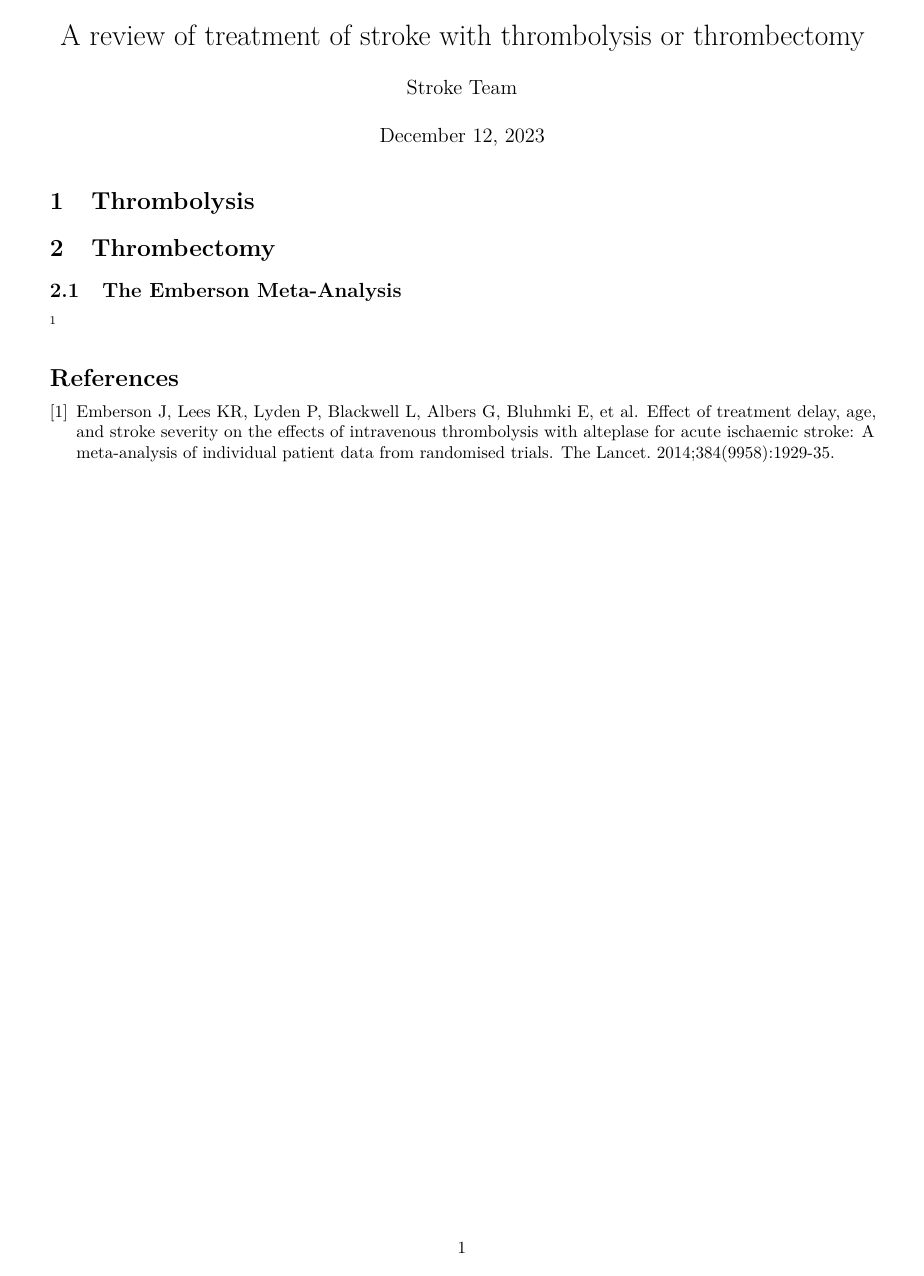
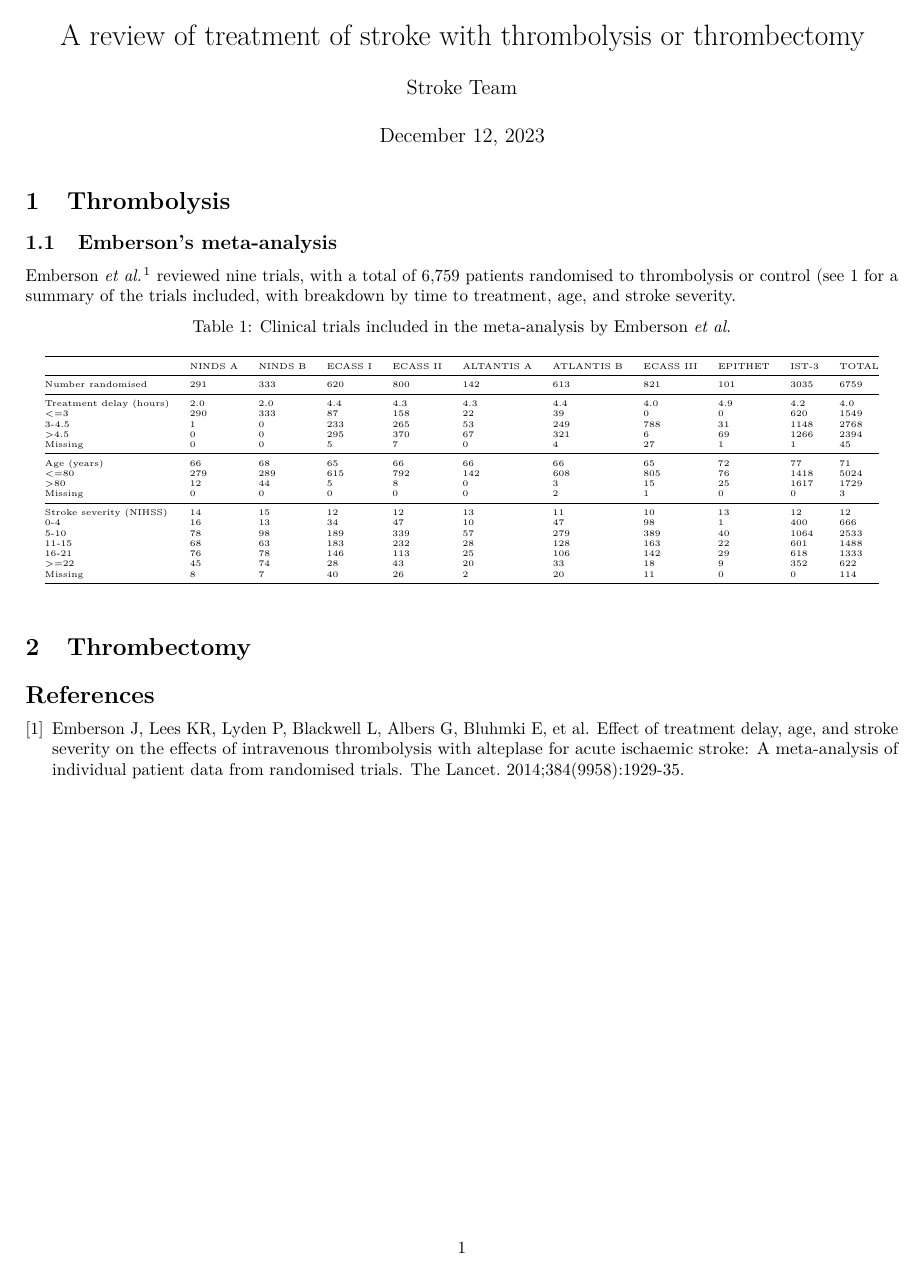
Before and after one commit to samuel-book/stroke_treatment_review, a LaTeX document (main.tex, which reads thrombectomy.tex, thrombolysis.tex): the whole page. Compiled offline with pdfLaTeX.

Commit message:
Add info on Embersion trials

```diff
--- a/main.tex
+++ b/main.tex
@@ -1,7 +1,7 @@
 \documentclass{article}
 
 % Packages
-\usepackage[a4paper, left=2.0cm, right=2.0cm, top=2.0cm, bottom=2.0cm]{geometry}
+\usepackage[a4paper, left=1.5cm, right=1.5cm, top=2.0cm, bottom=2.0cm]{geometry}
 \usepackage{longtable,booktabs} % For tables
 \usepackage{caption} % Customisable captions
 \usepackage{graphicx} % Required for including pictures
--- a/thrombectomy.tex
+++ b/thrombectomy.tex
@@ -1,5 +1 @@
 \section{Thrombectomy}
-
-\subsection{The Emberson Meta-Analysis}
-
-\cite{emberson_effect_2014}
--- a/thrombolysis.tex
+++ b/thrombolysis.tex
@@ -1 +1,39 @@
 \section{Thrombolysis}
+
+\subsection{Emberson's meta-analysis}
+
+Emberson \textit{et al.} \cite{emberson_effect_2014} reviewed nine trials, with a total of 6,759 patients randomised to thrombolysis or control (see \ref{tab:emberson_trial_info} for a summary of the trials included, with breakdown by time to treatment, age, and stroke severity.
+
+\tiny
+\begin{longtable}[]{@{}lllllllllll@{}}
+\caption{Clinical trials included in the meta-analysis by Emberson \textit{et al}.}\\
+\toprule
+\endhead
+& NINDS A & NINDS B & ECASS I & ECASS II & ALTANTIS A & ATLANTIS B & ECASS III & EPITHET & IST-3 & TOTAL \\
+\midrule
+Number randomised & 291 & 333 & 620 & 800 & 142 & 613 & 821 & 101 & 3035 & 6759 \\
+\midrule
+Treatment delay (hours) & 2.0 & 2.0 & 4.4 & 4.3 & 4.3 & 4.4 & 4.0 & 4.9 & 4.2 & 4.0 \\
+\textless=3 & 290 & 333 & 87 & 158 & 22 & 39 & 0 & 0 & 620 & 1549 \\
+3-4.5 & 1 & 0 & 233 & 265 & 53 & 249 & 788 & 31 & 1148 & 2768 \\
+\textgreater4.5 & 0 & 0 & 295 & 370 & 67 & 321 & 6 & 69 & 1266 & 2394 \\
+Missing & 0 & 0 & 5 & 7 & 0 & 4 & 27 & 1 & 1 & 45 \\
+\midrule
+Age (years) & 66 & 68 & 65 & 66 & 66 & 66 & 65 & 72 & 77 & 71 \\
+\textless=80 & 279 & 289 & 615 & 792 & 142 & 608 & 805 & 76 & 1418 & 5024 \\
+\textgreater80 & 12 & 44 & 5 & 8 & 0 & 3 & 15 & 25 & 1617 & 1729 \\
+Missing & 0 & 0 & 0 & 0 & 0 & 2 & 1 & 0 & 0 & 3 \\
+\midrule
+Stroke severity (NIHSS) & 14 & 15 & 12 & 12 & 13 & 11 & 10 & 13 & 12 & 12 \\
+0-4 & 16 & 13 & 34 & 47 & 10 & 47 & 98 & 1 & 400 & 666 \\
+5-10 & 78 & 98 & 189 & 339 & 57 & 279 & 389 & 40 & 1064 & 2533 \\
+11-15 & 68 & 63 & 183 & 232 & 28 & 128 & 163 & 22 & 601 & 1488 \\
+16-21 & 76 & 78 & 146 & 113 & 25 & 106 & 142 & 29 & 618 & 1333 \\
+\textgreater=22 & 45 & 74 & 28 & 43 & 20 & 33 & 18 & 9 & 352 & 622 \\
+Missing & 8 & 7 & 40 & 26 & 2 & 20 & 11 & 0 & 0 & 114 \\
+\bottomrule
+\label{tab:emberson_trial_info}
+\end{longtable}
+
+
+\normalsize
```
